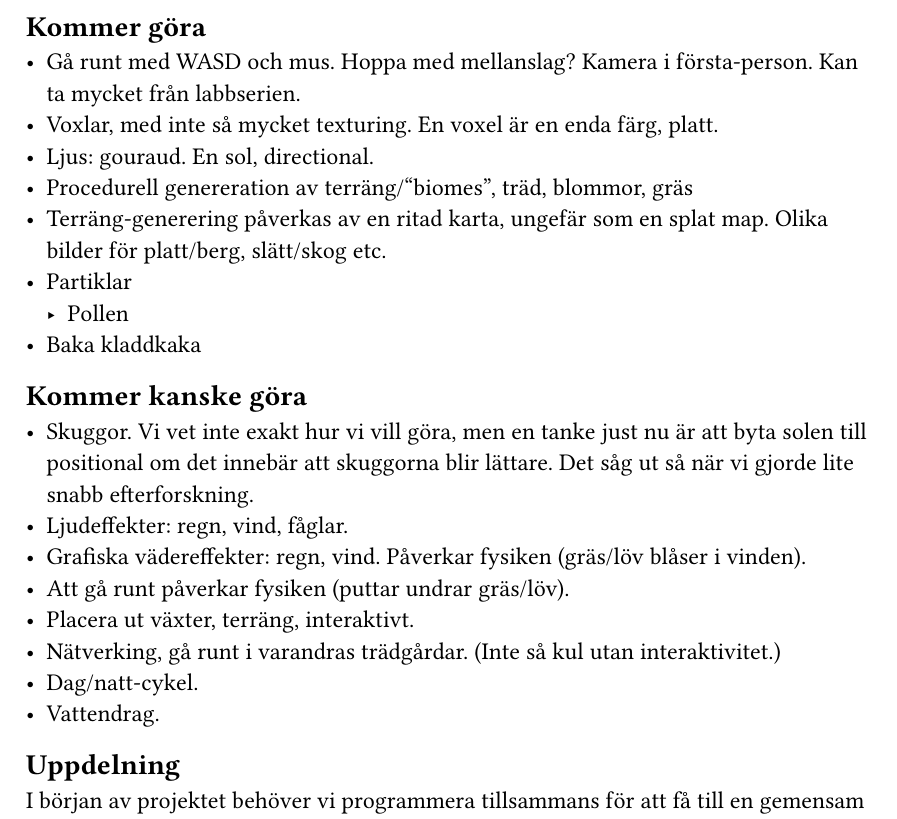
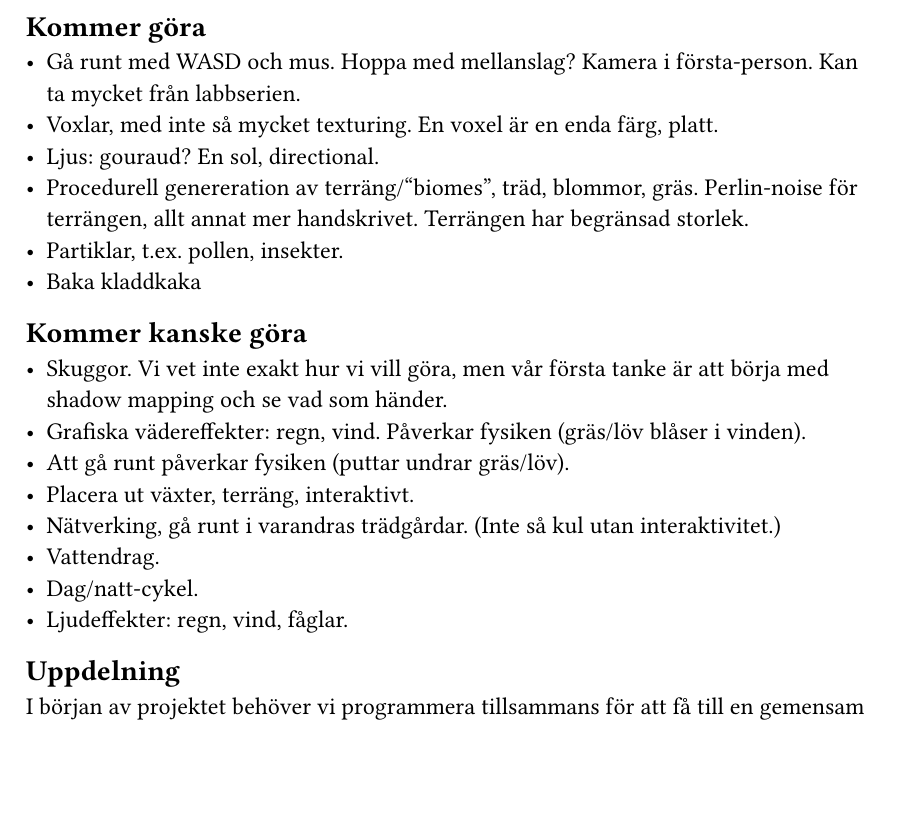
Before and after one commit to KingTheFifth/voxel-garden, a Typst document (documents/spec.typ): part of the page, cut so that both start at the same text, the shorter picture padded with empty space. Compiled offline with Typst 0.15.

Commit message:
final spec

```diff
--- a/documents/spec.typ
+++ b/documents/spec.typ
@@ -20,24 +20,21 @@ fokus på procedurell generation.
 
 - Gå runt med WASD och mus. Hoppa med mellanslag? Kamera i första-person. Kan ta mycket från labbserien.
 - Voxlar, med inte så mycket texturing. En voxel är en enda färg, platt.
-- Ljus: gouraud. En sol, directional.
-- Procedurell genereration av terräng/"biomes", träd, blommor, gräs
-- Terräng-generering påverkas av en ritad karta, ungefär som en splat map. Olika
-  bilder för platt/berg, slätt/skog etc.
-- Partiklar
-  - Pollen
+- Ljus: gouraud? En sol, directional.
+- Procedurell genereration av terräng/"biomes", träd, blommor, gräs. Perlin-noise för terrängen, allt annat mer handskrivet. Terrängen har begränsad storlek.
+- Partiklar, t.ex. pollen, insekter.
 - Baka kladdkaka
 
 == Kommer kanske göra
 
-- Skuggor. Vi vet inte exakt hur vi vill göra, men en tanke just nu är att byta solen till positional om det innebär att skuggorna blir lättare. Det såg ut så när vi gjorde lite snabb efterforskning.
-- Ljudeffekter: regn, vind, fåglar.
+- Skuggor. Vi vet inte exakt hur vi vill göra, men vår första tanke är att börja med shadow mapping och se vad som händer.
 - Grafiska vädereffekter: regn, vind. Påverkar fysiken (gräs/löv blåser i vinden).
 - Att gå runt påverkar fysiken (puttar undrar gräs/löv).
 - Placera ut växter, terräng, interaktivt.
 - Nätverking, gå runt i varandras trädgårdar. (Inte så kul utan interaktivitet.)
+- Vattendrag.
 - Dag/natt-cykel.
-- Vattendrag.
+- Ljudeffekter: regn, vind, fåglar.
 
 == Uppdelning
 
```
